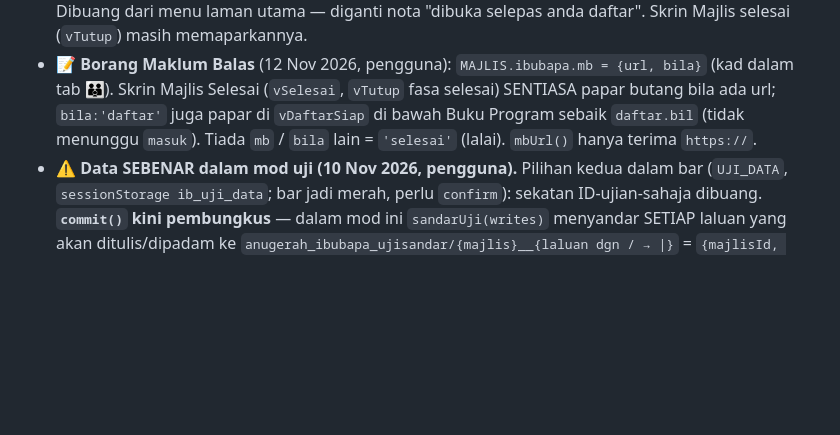
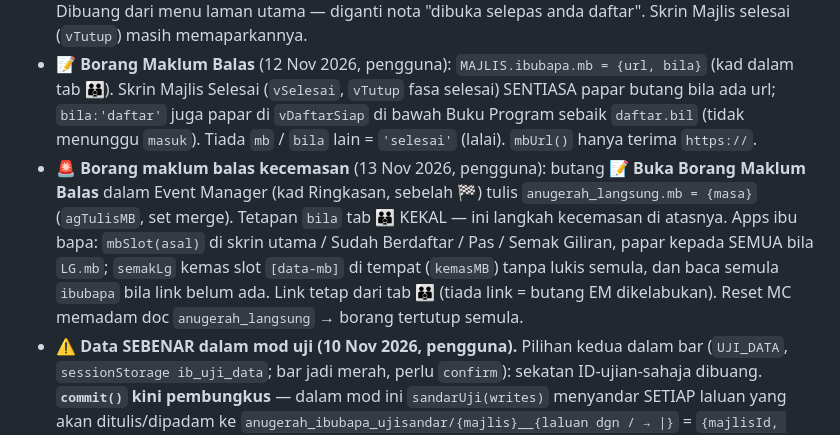
Before and after one commit to msrab1979-ai/ESIS, a Markdown page: docs/ANUGERAH.md, the part around the change. Rendered like a GitHub page; blank space fills up the shorter version.

Commit message:
docs: 🚨 Borang maklum balas kecemasan dari Event Manager
Co-Authored-By: Claude Opus 5.5 <noreply@anthropic.com>

```diff
--- a/docs/ANUGERAH.md
+++ b/docs/ANUGERAH.md
@@ -918,6 +918,7 @@ Pengguna mahu menguji tanpa menukar tarikh (cara lama membuka skrin Daftar kepad
 - **Keluarga yang sudah daftar tidak nampak borang lagi:** `keKeluarga()` → sudah daftar = `vDaftarSiap` (berstamp; pautan "Kemas kini bilangan" → `vDaftarKel`). `laman()` fasa daftar kini membaca keluarga bagi telefon diingati **setiap kali halaman dibuka** (dahulu hanya bila 🚪 pas dibuka) — 1 bacaan kecil.
 - **📖 Buku Program** (`bukuBoleh(k)`): hanya selepas `daftar` (dan selepas `masuk` bila pas dibuka). Dibuang dari menu laman utama — diganti nota "dibuka selepas anda daftar". Skrin Majlis selesai (`vTutup`) masih memaparkannya.
 - **📝 Borang Maklum Balas** (12 Nov 2026, pengguna): `MAJLIS.ibubapa.mb = {url, bila}` (kad dalam tab 👪). Skrin Majlis Selesai (`vSelesai`, `vTutup` fasa selesai) SENTIASA papar butang bila ada url; `bila:'daftar'` juga papar di `vDaftarSiap` di bawah Buku Program sebaik `daftar.bil` (tidak menunggu `masuk`). Tiada `mb` / `bila` lain = `'selesai'` (lalai). `mbUrl()` hanya terima `https://`.
+- **🚨 Borang maklum balas kecemasan** (13 Nov 2026, pengguna): butang **📝 Buka Borang Maklum Balas** dalam Event Manager (kad Ringkasan, sebelah 🏁) tulis `anugerah_langsung.mb = {masa}` (`agTulisMB`, set merge). Tetapan `bila` tab 👪 KEKAL — ini langkah kecemasan di atasnya. Apps ibu bapa: `mbSlot(asal)` di skrin utama / Sudah Berdaftar / Pas / Semak Giliran, papar kepada SEMUA bila `LG.mb`; `semakLg` kemas slot `[data-mb]` di tempat (`kemasMB`) tanpa lukis semula, dan baca semula `ibubapa` bila link belum ada. Link tetap dari tab 👪 (tiada link = butang EM dikelabukan). Reset MC memadam doc `anugerah_langsung` → borang tertutup semula.
 - **⚠ Data SEBENAR dalam mod uji (10 Nov 2026, pengguna).** Pilihan kedua dalam bar (`UJI_DATA`, `sessionStorage ib_uji_data`; bar jadi merah, perlu `confirm`): sekatan ID-ujian-sahaja dibuang. **`commit()` kini pembungkus** — dalam mod ini `sandarUji(writes)` menyandar SETIAP laluan yang akan ditulis/dipadam ke `anugerah_ibubapa_ujisandar/{majlis}__{laluan dgn / → |}` = `{majlisId, laluan, ada, data: JSON medan REST MENTAH, masa}` dengan `currentDocument.exists:false` — jadi salinan PERTAMA (keadaan sebelum ujian) tidak pernah ditindih. Sandaran gagal (selain FAILED_PRECONDITION/ALREADY_EXISTS) → **tulisan dibatalkan**. `commitAsal` = commit lama.
 - **♻️ Pulihkan** (kad 🧪 tab 👪, banner merah bila ada sandaran, taip PULIH): REST commit — `ada` → tulis semula medan mentah (jenis timestamp/integer tepat), tidak ada → padam doc yang dicipta semasa ujian; sandaran dipadam dalam commit yang sama, pecahan 400. **Perubahan ibu bapa sebenar pada rekod yang sama sejak ujian bermula turut dikembalikan** — dinyatakan dalam dialog. Diuji dengan stub (404/wujud/sudah disandar/kuota/baca gagal).
 
```
Also changed, not shown: CLAUDE.md (+1 -0 lines).
